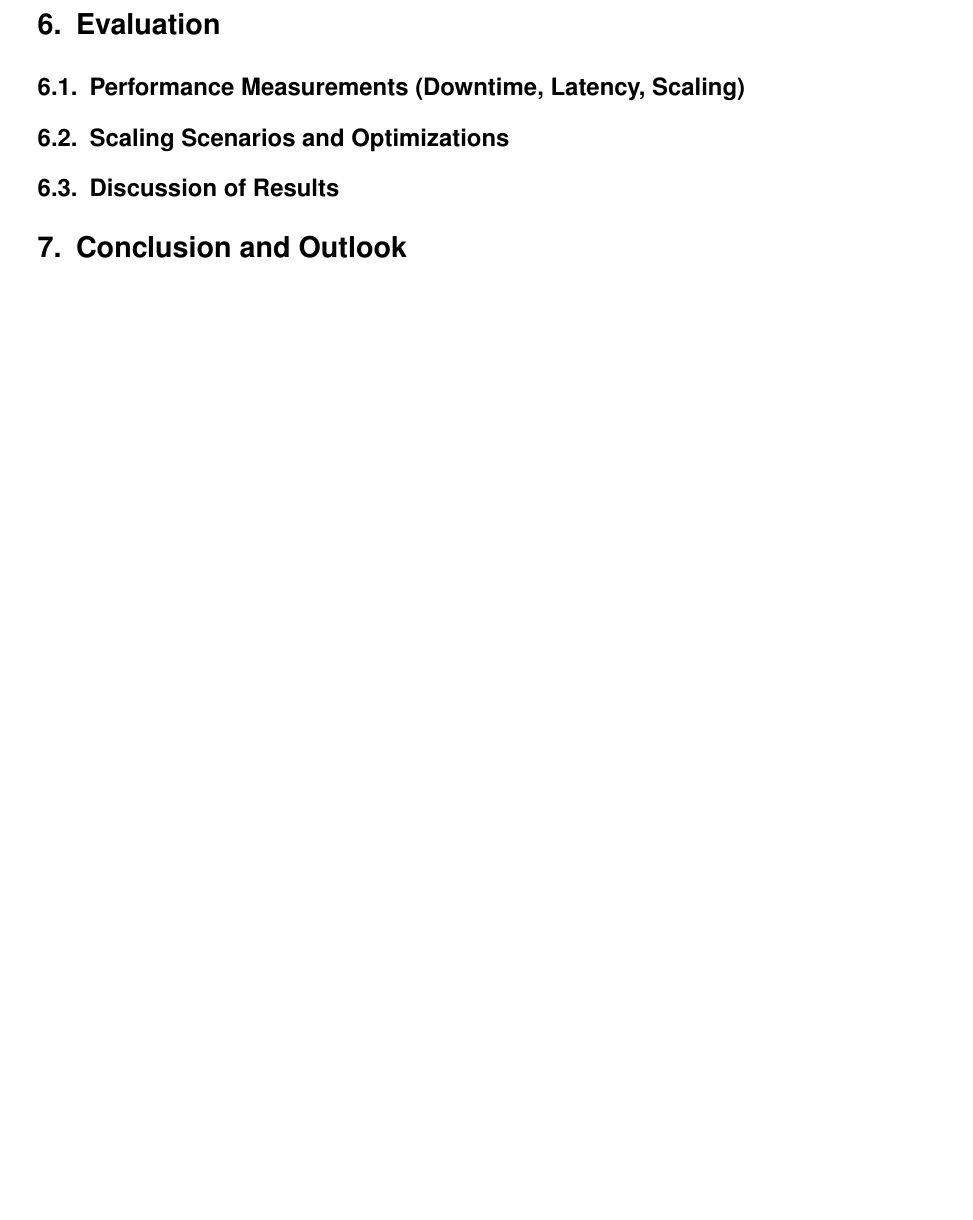
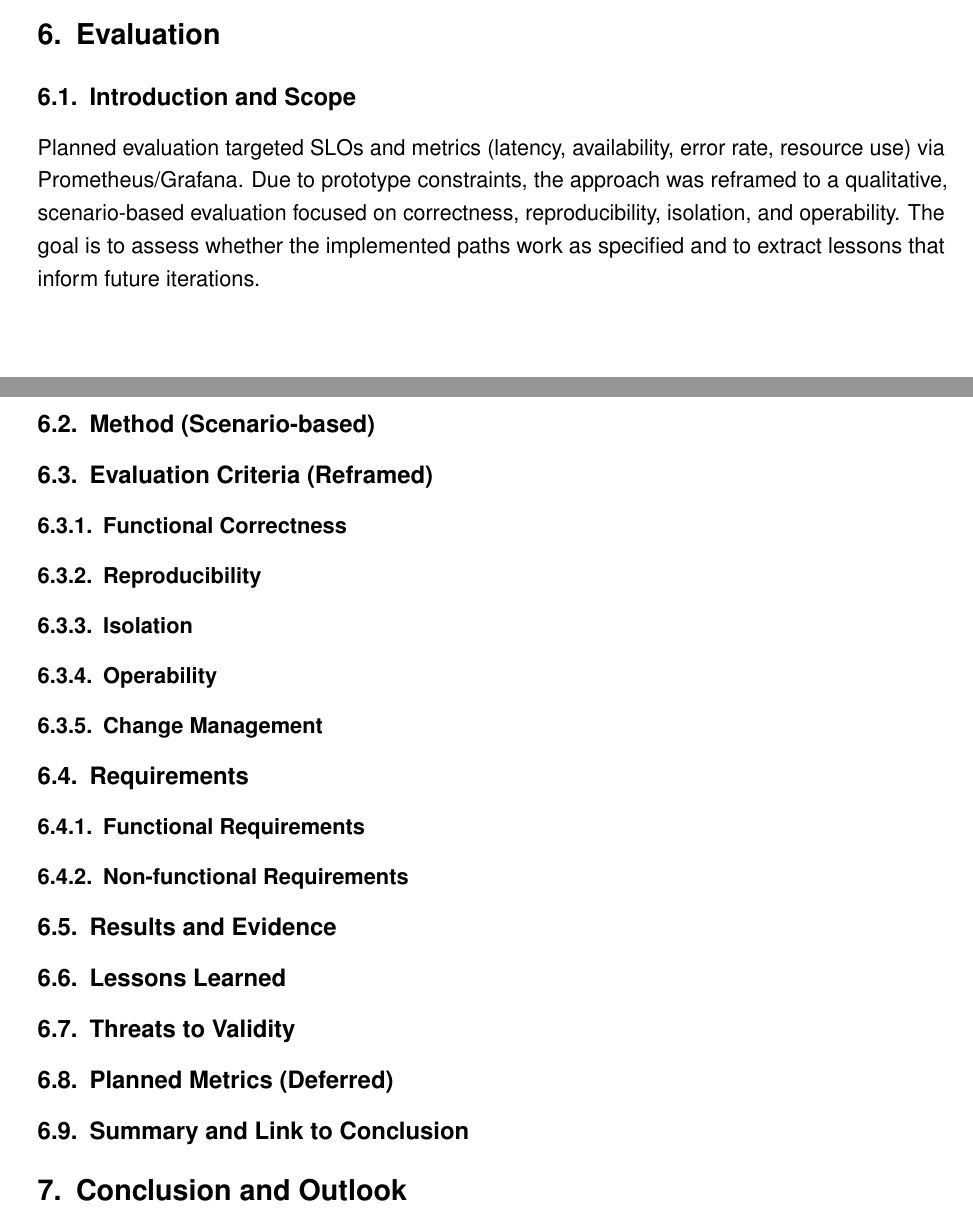
Before and after one commit to MysterionAutotronic/BachelorThesis, a LaTeX thesis (thesis.tex): part of page 63 of 158 before the commit and two parts of pages 63 and 64 of 159 after it, the two joined at a grey line, cut so that both start at the same text, the shorter picture padded with empty space. The pictures show the PDF file thesis.pdf that the author committed with the source.

Commit message:
skeleton for eval

```diff
--- a/thesis.tex
+++ b/thesis.tex
@@ -2443,8 +2443,18 @@
 
     \section{Evaluation}\label{sec:evaluation}
 
-        \subsection[Performance Measurements]{Performance Measurements (Downtime, Latency, Scaling)}\label{subsec:performance}
-
-        \subsection{Scaling Scenarios and Optimizations}\label{subsec:scalingOptimization}
-
-        \subsection{Discussion of Results}\label{subsec:discussion}
+        \subsection{Introduction and Scope}\label{subsec:introductionAndScope}
+            Planned evaluation targeted \glspl{slo} and metrics (latency, availability, error rate,
+            resource use) via Prometheus/Grafana.
+            Due to prototype constraints, the approach was reframed to a qualitative, scenario-based
+            evaluation focused on correctness, reproducibility, isolation, and operability.
+            The goal is to assess whether the implemented paths work as specified and to extract
+            lessons that inform future iterations.
+
+        \subsection{Method (Scenario-based)}\label{subsec:evalMethod}
+
+        \subsection{Evaluation Criteria (Reframed)}\label{subsec:evaluationCriteria}
+
+            \subsubsection{Functional Correctness}\label{subsubsec:functionalCorrectness}
+
+            \subsubsection{Reproducibility}\label{subsubsec:evalReproducibility}
@@ -2451,3 +2470,16 @@
+            \subsubsection{Functional Requirements}\label{subsubsec:evalFunctionalRequirements}
+
+            \subsubsection{Non-functional Requirements}\label{subsubsec:evalNonFunctionalRequirements}
+
+        \subsection{Results and Evidence}\label{subsec:evalResultsAndEvidence}
+
+        \subsection{Lessons Learned}\label{subsec:evalLessonsLearned}
+
+        \subsection{Threats to Validity}
+
+        \subsection{Planned Metrics (Deferred)}\label{subsec:evalPlannedMetrics}
+
+        \subsection{Summary and Link to Conclusion}\label{subsec:evalSummaryAndLinkToConclusion}
 
     \section{Conclusion and Outlook}\label{sec:conclusion}
 
```
Also changed, not shown: thesis.pdf, thesis.tex (9 more changed lines).
